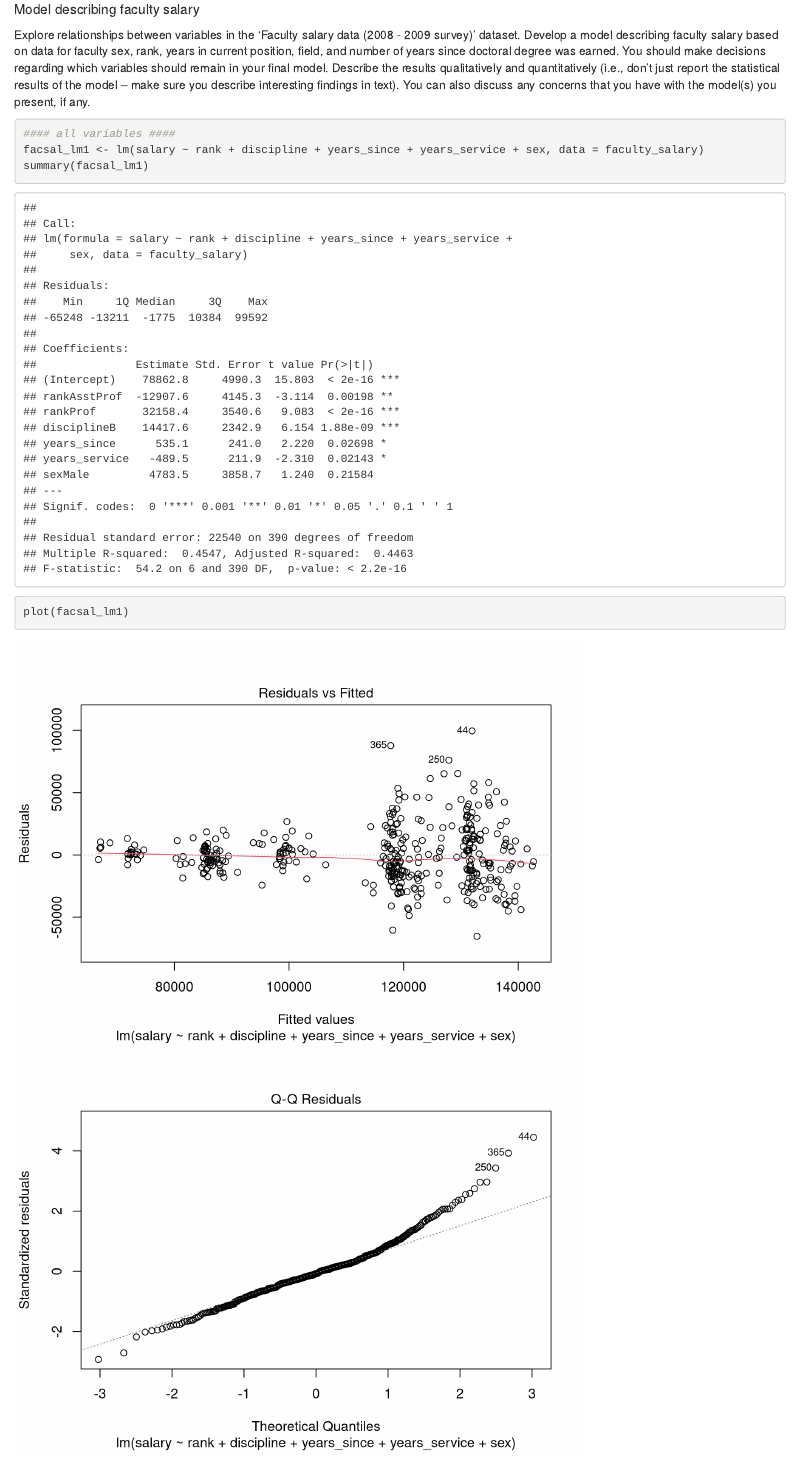
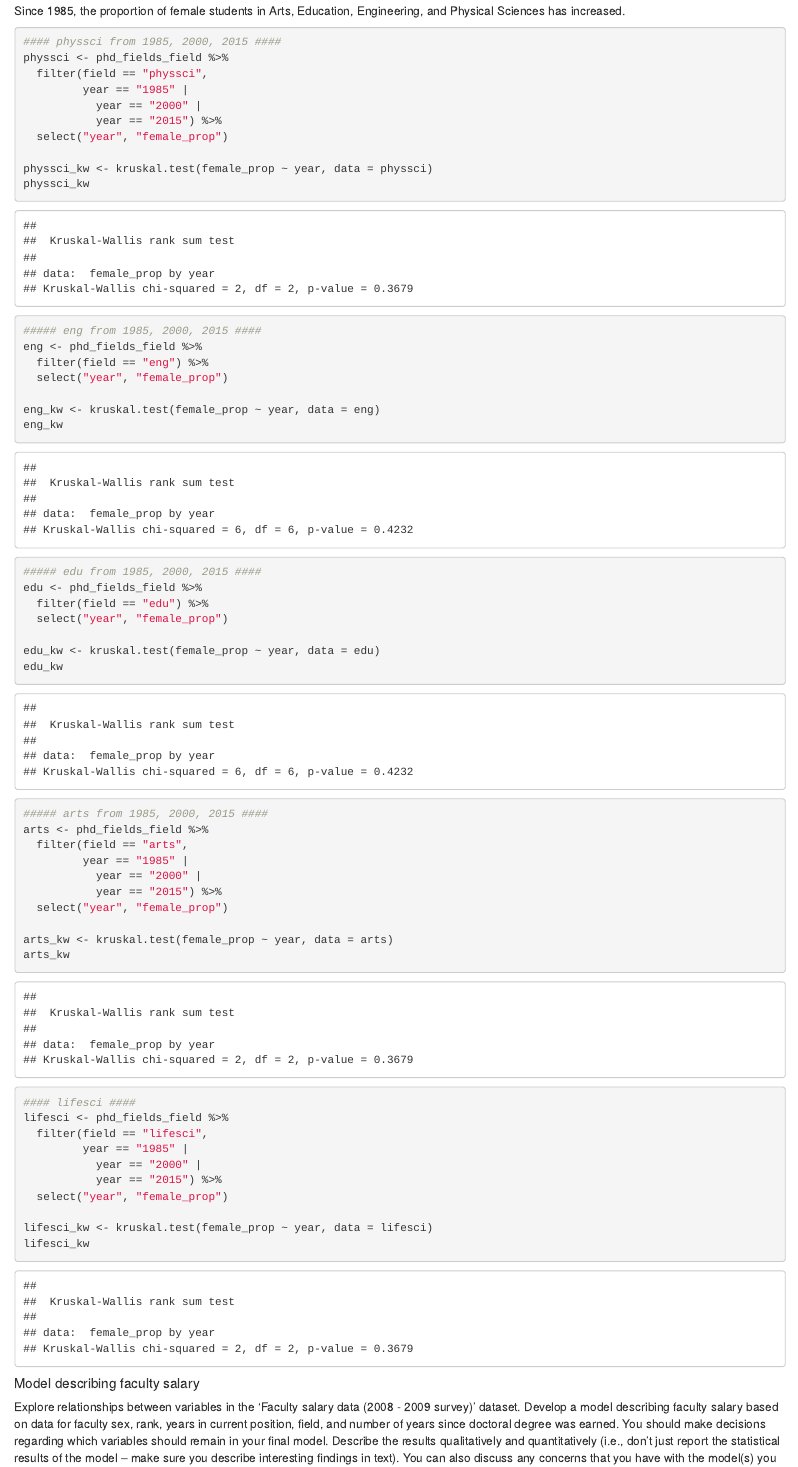
Before and after one commit to an-bui/esm-206-assignment-5, an R Markdown document (assignment5_scratchpaper.Rmd): the page in a window 1100 px wide, from 4530 px down before the commit and from 3800 px down after it. Rendered offline with R 4.5, knitr and Pandoc, with nearby package versions; some code elsewhere in the file could not run offline.

Commit message:
kruskal wallis

````diff
--- a/assignment5_scratchpaper.Rmd
+++ b/assignment5_scratchpaper.Rmd
@@ -147,7 +133,8 @@ line_df <- phd_fields_field %>%
   filter(field == "physsci" |
            field == "eng" |
            field == "edu" |
-           field == "arts") %>%
+           field == "arts" |
+           field == "lifesci") %>%
   select("field", "year", "female_prop")
 
 physsci <- phd_fields_field %>%
@@ -181,6 +168,59 @@ fields_line <- ggplot(line_df, aes(x = year, y = female_prop, group = field, col
 
 
 fields_line
+```
+
+Since 1985, the proportion of female students in Arts, Education, Engineering, and Physical Sciences has increased.
+
+```{r kruskal-wallis}
+#### physsci from 1985, 2000, 2015 ####
+physsci <- phd_fields_field %>%
+  filter(field == "physsci",
+         year == "1985" |
+           year == "2000" |
+           year == "2015") %>%
+  select("year", "female_prop")
+
+physsci_kw <- kruskal.test(female_prop ~ year, data = physsci)
+physsci_kw
+
+##### eng from 1985, 2000, 2015 ####
+eng <- phd_fields_field %>%
+  filter(field == "eng") %>%
+  select("year", "female_prop")
+
+eng_kw <- kruskal.test(female_prop ~ year, data = eng)
+eng_kw
+
+##### edu from 1985, 2000, 2015 ####
+edu <- phd_fields_field %>%
+  filter(field == "edu") %>%
+  select("year", "female_prop")
+
+edu_kw <- kruskal.test(female_prop ~ year, data = edu)
+edu_kw
+
+##### arts from 1985, 2000, 2015 ####
+arts <- phd_fields_field %>%
+  filter(field == "arts",
+         year == "1985" |
+           year == "2000" |
+           year == "2015") %>%
+  select("year", "female_prop")
+
+arts_kw <- kruskal.test(female_prop ~ year, data = arts)
+arts_kw
+
+#### lifesci ####
+lifesci <- phd_fields_field %>%
+  filter(field == "lifesci",
+         year == "1985" |
+           year == "2000" |
+           year == "2015") %>%
+  select("year", "female_prop")
+
+lifesci_kw <- kruskal.test(female_prop ~ year, data = lifesci)
+lifesci_kw
 ```
 
 
````
Also changed, not shown: assignment5_scratchpaper.Rmd (16 more changed lines).
